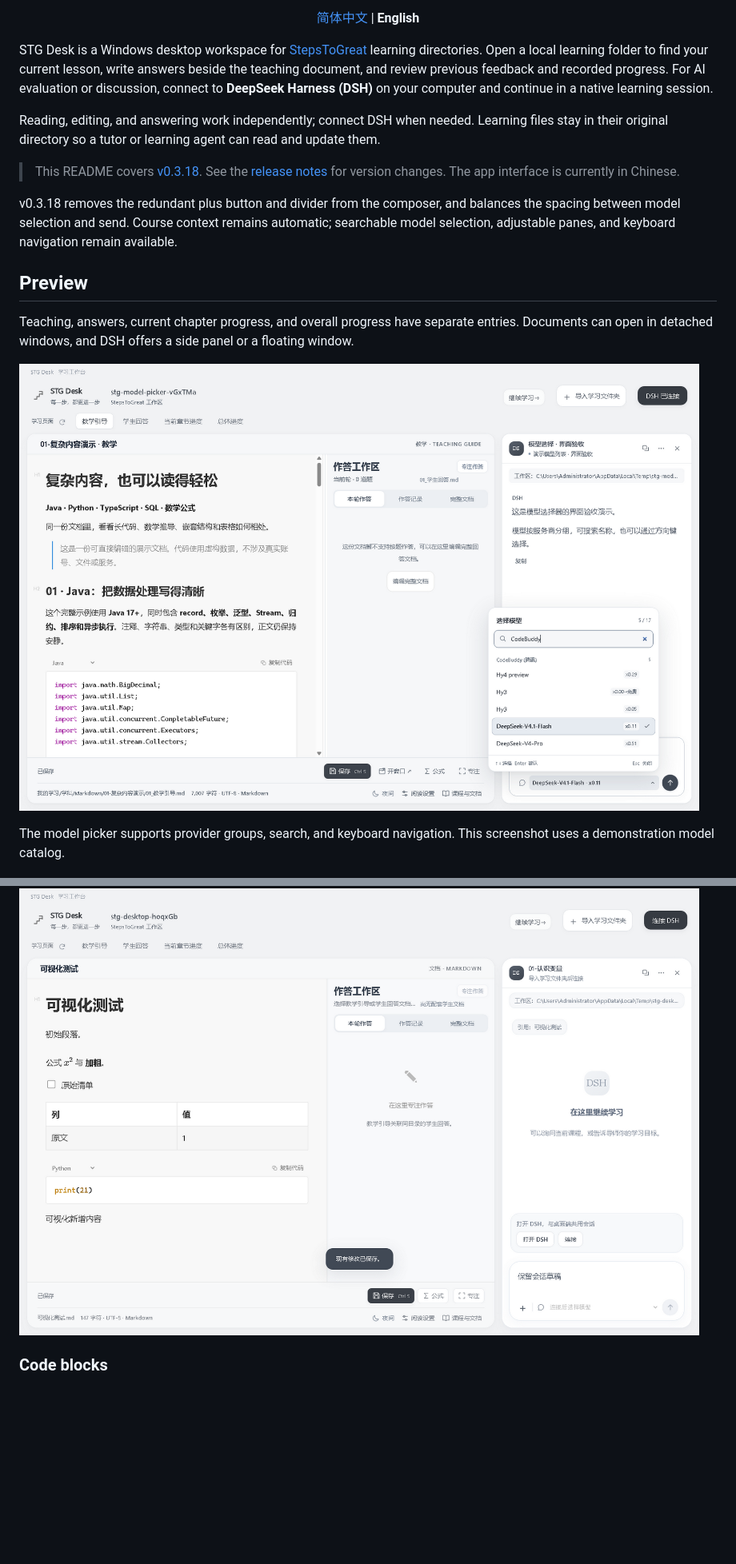
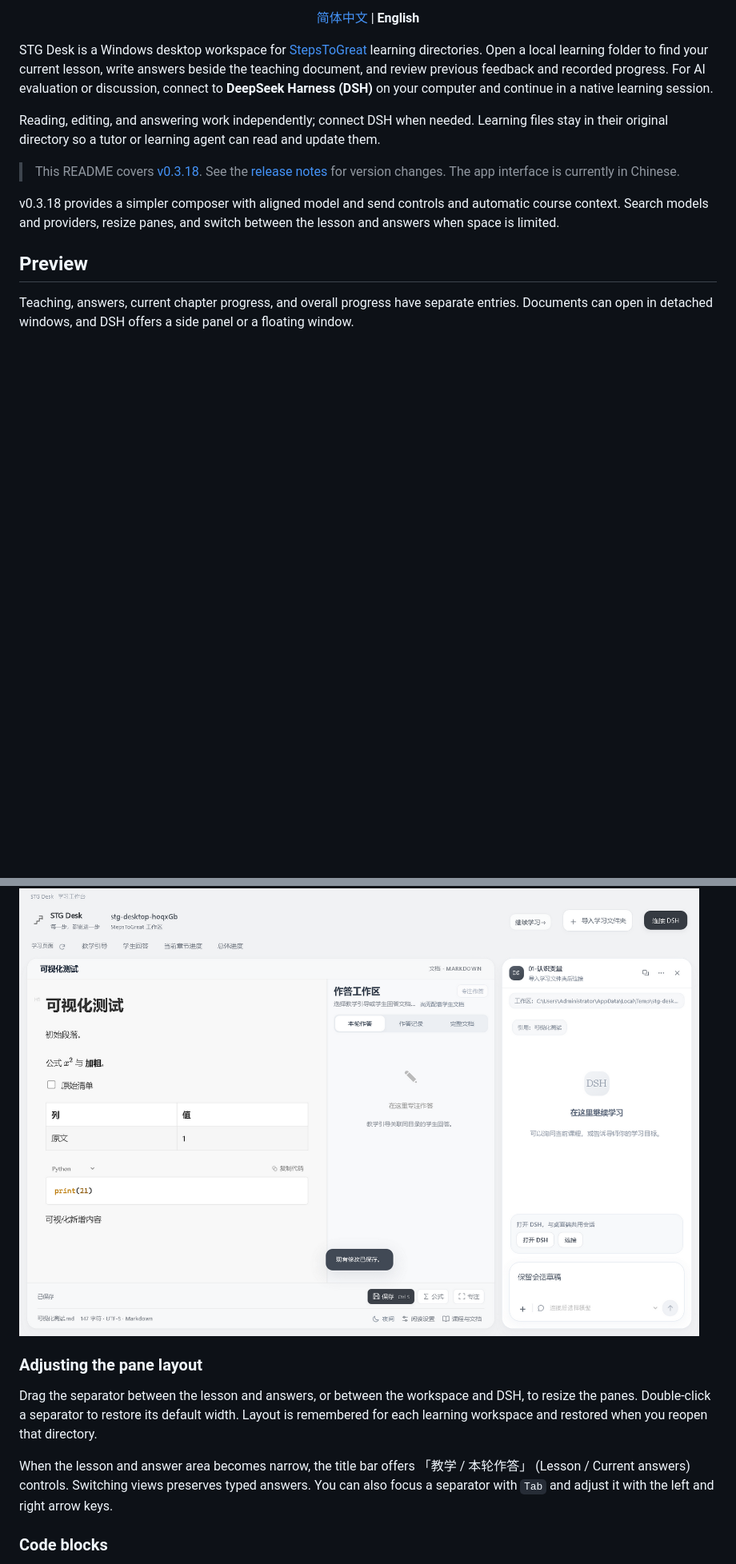
Before and after one commit to wildcat430524/STG-Desk, a Markdown page: README.en.md, 2 parts joined by grey strips. Shown: that part at 80% size. GitHub-like rendering; blank space fills up the shorter version.

```diff
--- a/README.en.md
+++ b/README.en.md
@@ -22,16 +22,12 @@ Reading, editing, and answering work independently; connect DSH when needed. Lea
 
 > This README covers [v0.3.18](https://github.com/wildcat430524/STG-Desk/releases/tag/v0.3.18). See the [release notes](https://github.com/wildcat430524/STG-Desk/releases) for version changes. The app interface is currently in Chinese.
 
-v0.3.18 removes the redundant plus button and divider from the composer, and balances the spacing between model selection and send. Course context remains automatic; searchable model selection, adjustable panes, and keyboard navigation remain available.
+v0.3.18 provides a simpler composer with aligned model and send controls and automatic course context. Search models and providers, resize panes, and switch between the lesson and answers when space is limited.
 
 ## Preview
 
 Teaching, answers, current chapter progress, and overall progress have separate entries. Documents can open in detached windows, and DSH offers a side panel or a floating window.
 
-![Model picker with provider search, price badges, and current selection](docs/screenshots/model-picker.png)
-
-The model picker supports provider groups, search, and keyboard navigation. This screenshot uses a demonstration model catalog.
-
 ![Teaching and answers in one workspace, with DSH available on demand](docs/screenshots/workspace.png)<br>
 <sub><strong>The workspace.</strong> Read the lesson on the left and answer question by question on the right. Open the DSH panel from the top-right corner when you need evaluation or discussion.</sub>
 
@@ -91,6 +93,12 @@ Teaching and answer documents share a filename prefix and directory so the app c
 Click headings, text, checklists, or tables to edit directly; double-click inline math to edit it. Document information and controls sit at the bottom, with reading settings, a night theme, and 「专注」 (Focus). Press `Esc` or use the exit control to leave focus mode.
 
 ![Edit headings, checklists, tables, math, and code directly](docs/screenshots/visual-editor.png)
+
+### Adjusting the pane layout
+
+Drag the separator between the lesson and answers, or between the workspace and DSH, to resize the panes. Double-click a separator to restore its default width. Layout is remembered for each learning workspace and restored when you reopen that directory.
+
+When the lesson and answer area becomes narrow, the title bar offers 「教学 / 本轮作答」 (Lesson / Current answers) controls. Switching views preserves typed answers. You can also focus a separator with `Tab` and adjust it with the left and right arrow keys.
 
 ### Code blocks
 
```
Also changed, not shown: other parts of README.en.md (+19 -3 lines), README.md (+22 -4 lines), docs/screenshots/dsh-floating.png.
